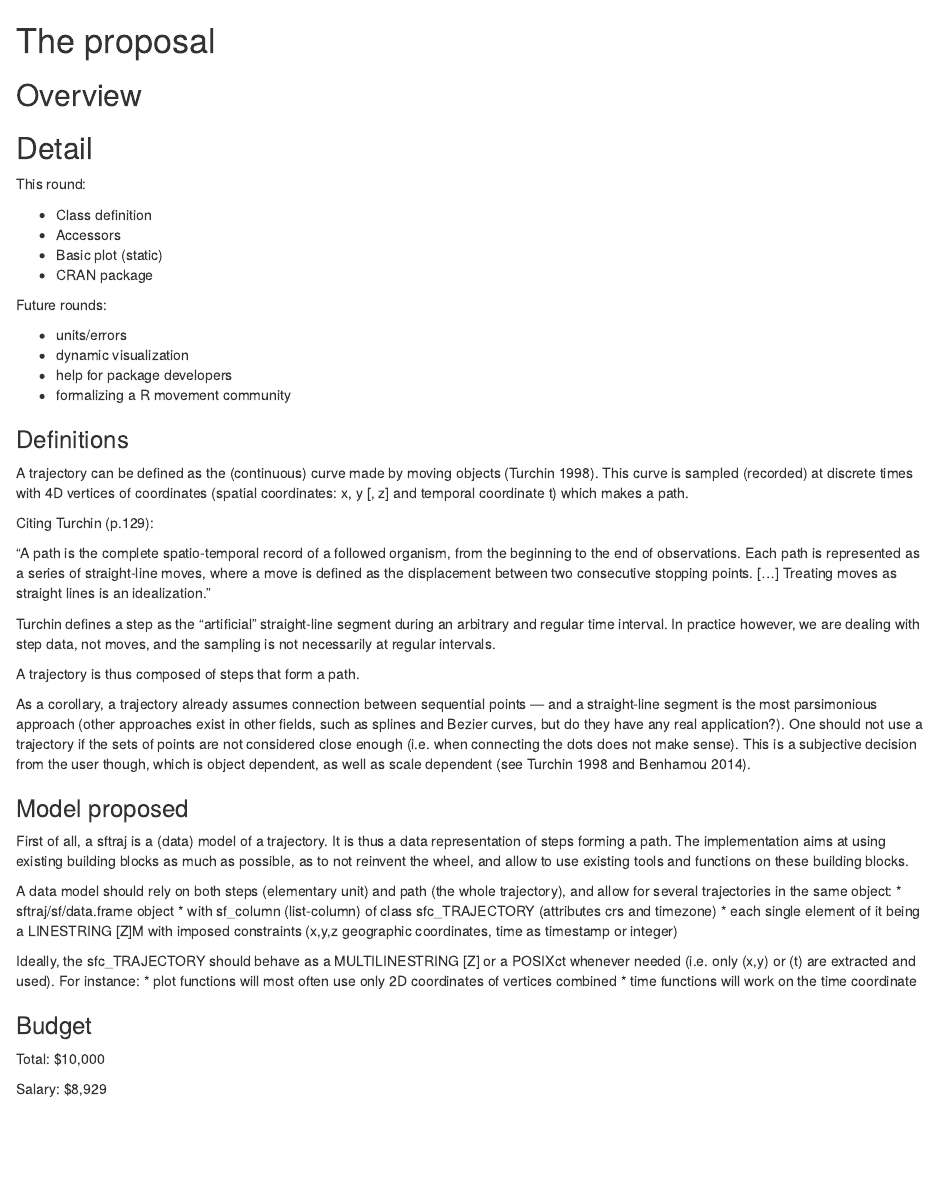
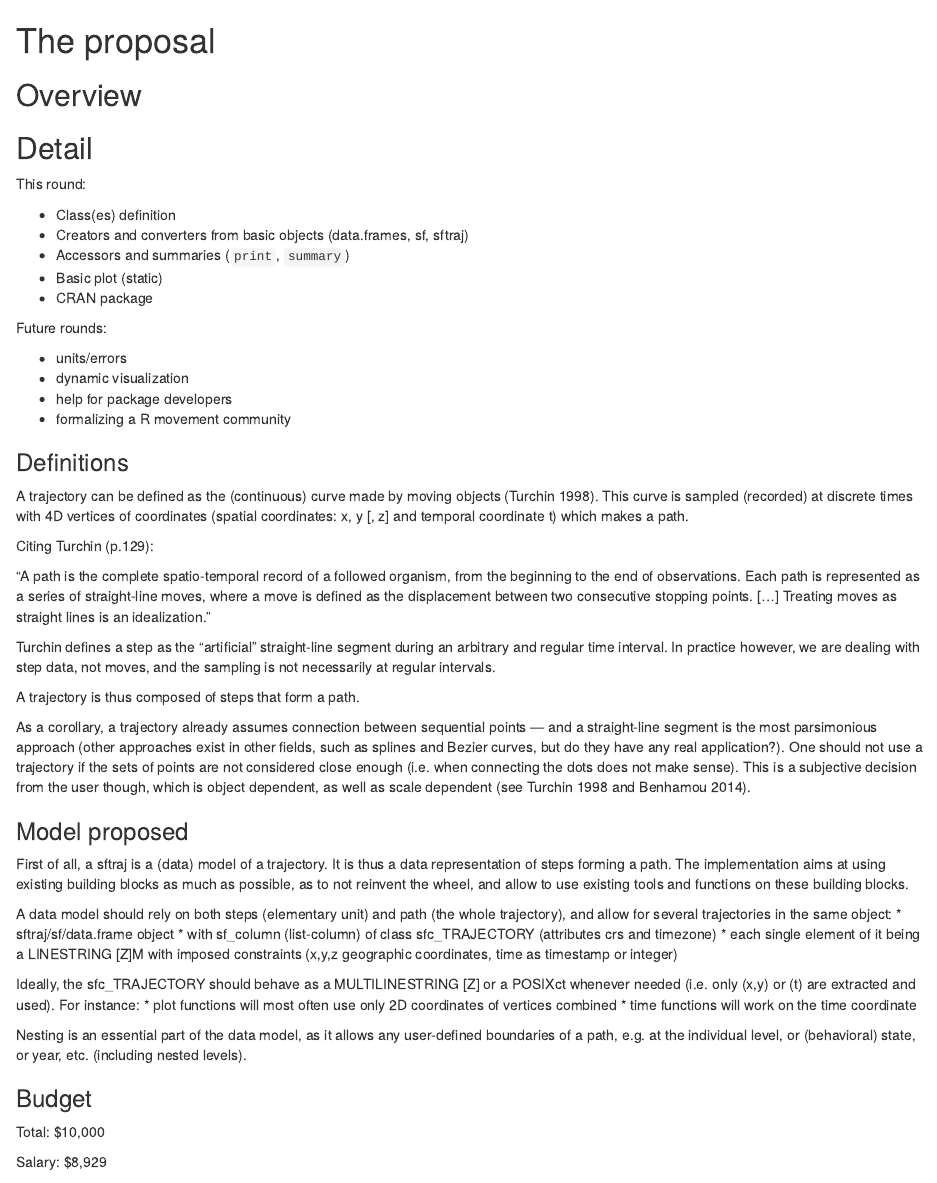
Before and after one commit to mablab/sftrack, an R Markdown document (proposal/proposal.Rmd): the page in a window 1100 px wide, from its top. Rendered offline with R 4.5, knitr and Pandoc, with nearby package versions.

Commit message:
Basic nesting.

```diff
--- a/proposal/proposal.Rmd
+++ b/proposal/proposal.Rmd
@@ -21,8 +21,10 @@ Depending on project type the detail section should include:
 
 This round:
 
-  * Class definition
-  * Accessors
+  * Class(es) definition
+  * Creators and converters from basic objects (data.frames, sf,
+    sftraj)
+  * Accessors and summaries (`print`, `summary`)
   * Basic plot (static)
   * CRAN package
 
@@ -92,6 +94,10 @@ used). For instance:
     combined
   * time functions will work on the time coordinate
 
+Nesting is an essential part of the data model, as it allows any
+user-defined boundaries of a path, e.g. at the individual level, or
+(behavioral) state, or year, etc. (including nested levels).
+
 
 ### Budget
 
```
